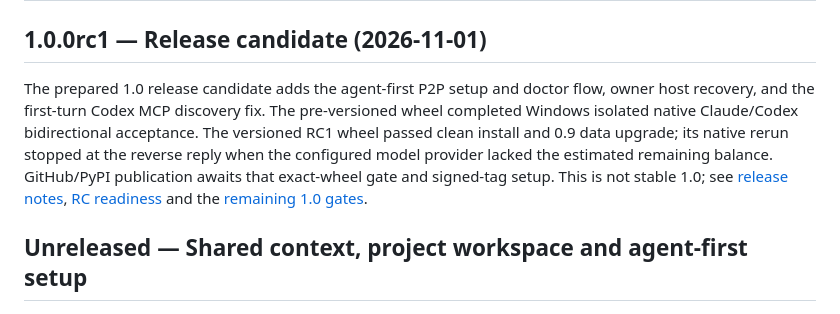
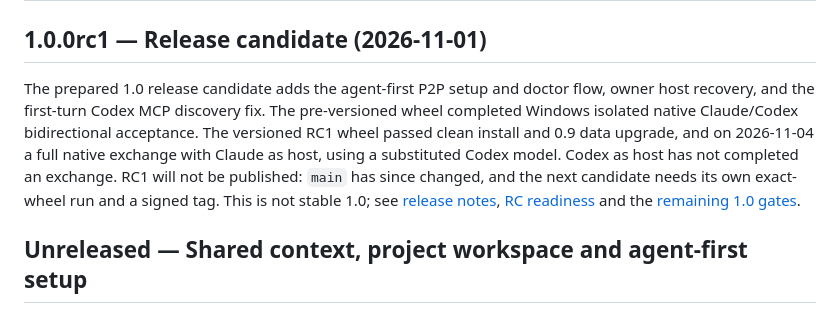
Before and after one commit to Weichenleeeee123/coopagents, a Markdown page: docs/changelog.md, the part around the change. GitHub-like rendering.

```diff
--- a/docs/changelog.md
+++ b/docs/changelog.md
@@ -2,7 +2,7 @@
 
 ## 1.0.0rc1 — Release candidate (2026-11-01)
 
-The prepared 1.0 release candidate adds the agent-first P2P setup and doctor flow, owner host recovery, and the first-turn Codex MCP discovery fix. The pre-versioned wheel completed Windows isolated native Claude/Codex bidirectional acceptance. The versioned RC1 wheel passed clean install and 0.9 data upgrade; its native rerun stopped at the reverse reply when the configured model provider lacked the estimated remaining balance. GitHub/PyPI publication awaits that exact-wheel gate and signed-tag setup. This is not stable 1.0; see [release notes](release-notes-1.0.0rc1.md), [RC readiness](rc-readiness-2026-11-01.md) and the [remaining 1.0 gates](release-1.0-plan.md).
+The prepared 1.0 release candidate adds the agent-first P2P setup and doctor flow, owner host recovery, and the first-turn Codex MCP discovery fix. The pre-versioned wheel completed Windows isolated native Claude/Codex bidirectional acceptance. The versioned RC1 wheel passed clean install and 0.9 data upgrade, and on 2026-11-04 a full native exchange with Claude as host, using a substituted Codex model. Codex as host has not completed an exchange. RC1 will not be published: `main` has since changed, and the next candidate needs its own exact-wheel run and a signed tag. This is not stable 1.0; see [release notes](release-notes-1.0.0rc1.md), [RC readiness](rc-readiness-2026-11-01.md) and the [remaining 1.0 gates](release-1.0-plan.md).
 
 ## Unreleased — Shared context, project workspace and agent-first setup
 
```
Also changed, not shown: docs/rc-readiness-2026-11-01.md (+15 -1 lines).
